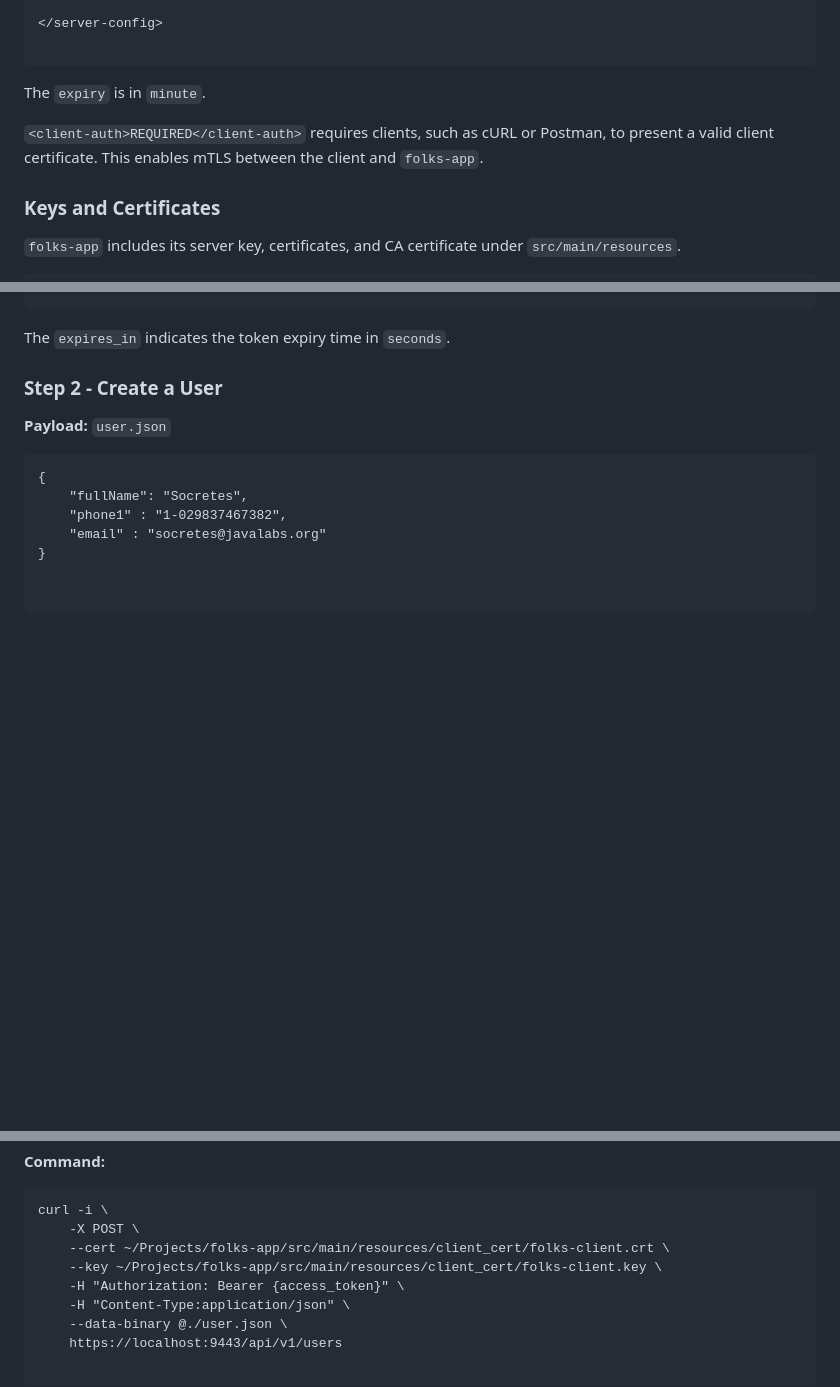
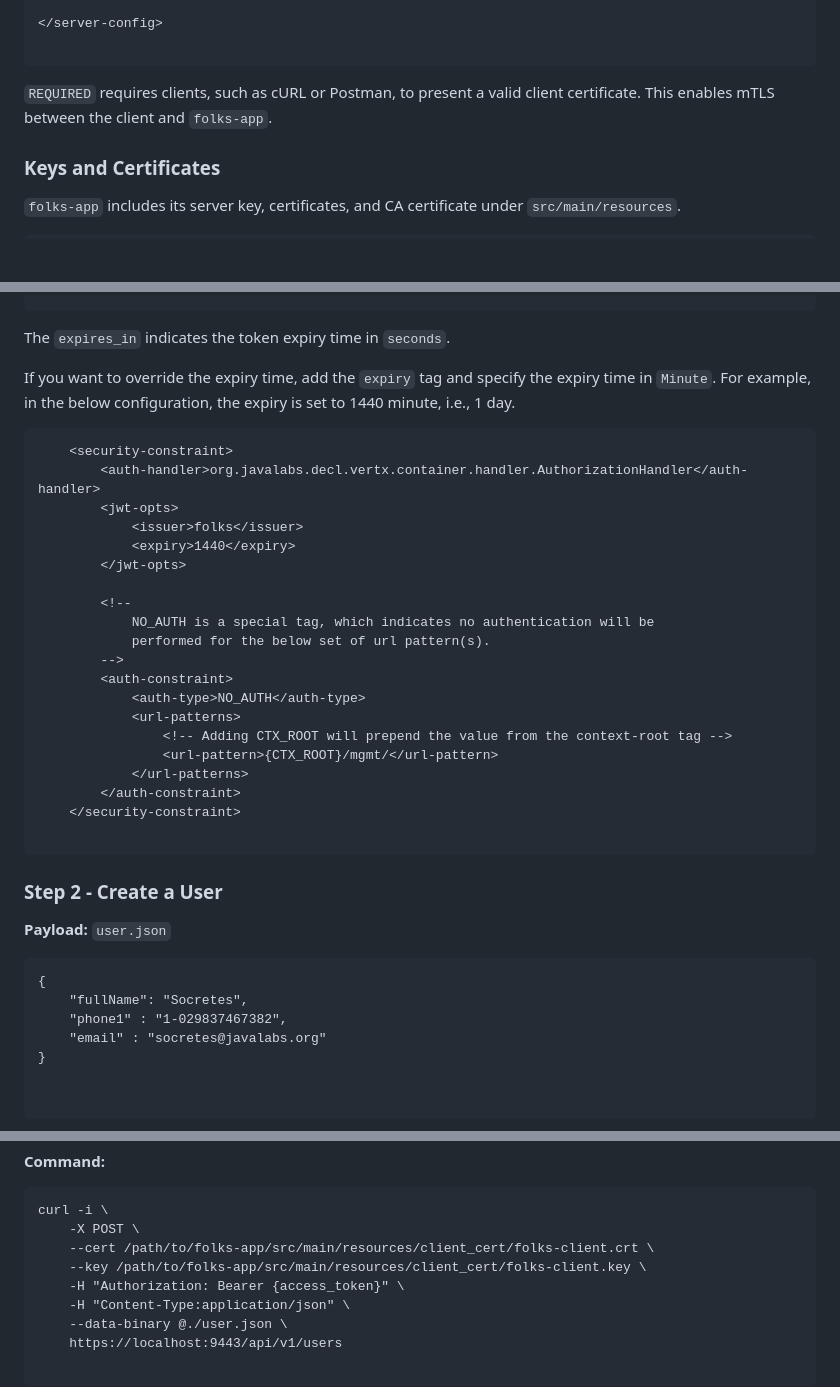
Before and after one commit to folks-eng/folks-app, a Markdown page: README.md, 3 parts joined by grey strips. Rendered like a GitHub page; blank space fills up the shorter version.

Commit message:
Added documentation

````diff
--- a/README.md
+++ b/README.md
@@ -118,9 +117,7 @@ Open `http://127.0.0.1:8000/` in your browser to view the API documentation.
 
 ```
 
-The `expiry` is in `minute`.
-
-`<client-auth>REQUIRED</client-auth>` requires clients, such as cURL or Postman, to present a valid client certificate. This enables mTLS between the client and `folks-app`.
+<client-auth>`REQUIRED`</client-auth> requires clients, such as cURL or Postman, to present a valid client certificate. This enables mTLS between the client and `folks-app`.
 
 ### Keys and Certificates
 
@@ -189,6 +186,31 @@ Response:
 
 The `expires_in` indicates the token expiry time in `seconds`.
 
+If you want to override the expiry time, add the `expiry` tag and specify the expiry time in `Minute`. For example, in the below configuration, the expiry is set to 1440 minute, i.e., 1 day.
+
+
+```
+    <security-constraint>
+        <auth-handler>org.javalabs.decl.vertx.container.handler.AuthorizationHandler</auth-handler>
+        <jwt-opts>
+            <issuer>folks</issuer>
+            <expiry>1440</expiry>
+        </jwt-opts>
+
+        <!--
+            NO_AUTH is a special tag, which indicates no authentication will be
+            performed for the below set of url pattern(s).
+        -->
+        <auth-constraint>
+            <auth-type>NO_AUTH</auth-type>
+            <url-patterns>
+                <!-- Adding CTX_ROOT will prepend the value from the context-root tag -->
+                <url-pattern>{CTX_ROOT}/mgmt/</url-pattern>
+            </url-patterns>
+        </auth-constraint>
+    </security-constraint>
+
+```
 
 ### Step 2 - Create a User
 
@@ -209,8 +231,8 @@ The `expires_in` indicates the token expiry time in `seconds`.
 ```
 curl -i \
     -X POST \
-    --cert ~/Projects/folks-app/src/main/resources/client_cert/folks-client.crt \
-    --key ~/Projects/folks-app/src/main/resources/client_cert/folks-client.key \
+    --cert /path/to/folks-app/src/main/resources/client_cert/folks-client.crt \
+    --key /path/to/folks-app/src/main/resources/client_cert/folks-client.key \
     -H "Authorization: Bearer {access_token}" \
     -H "Content-Type:application/json" \
     --data-binary @./user.json \
````
Also changed, not shown: other parts of README.md (+0 -1 lines).
